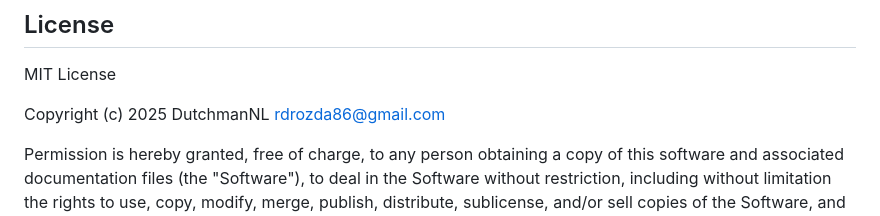
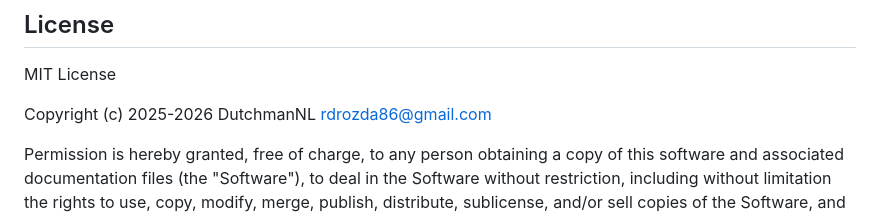
Before and after one commit to DrozmotiX/ioBroker.opentherm, a Markdown page: README.md, the part around the change. GitHub-like rendering.

Commit message:
Update from template: E6005-fixCopyrightYear

```diff
--- a/README.md
+++ b/README.md
@@ -89,7 +89,7 @@ If you like my work, please feel free to provide a personal donation
 ## License
 MIT License
 
-Copyright (c) 2025 DutchmanNL <rdrozda86@gmail.com>
+Copyright (c) 2025-2026 DutchmanNL <rdrozda86@gmail.com>
 
 Permission is hereby granted, free of charge, to any person obtaining a copy
 of this software and associated documentation files (the "Software"), to deal
```
